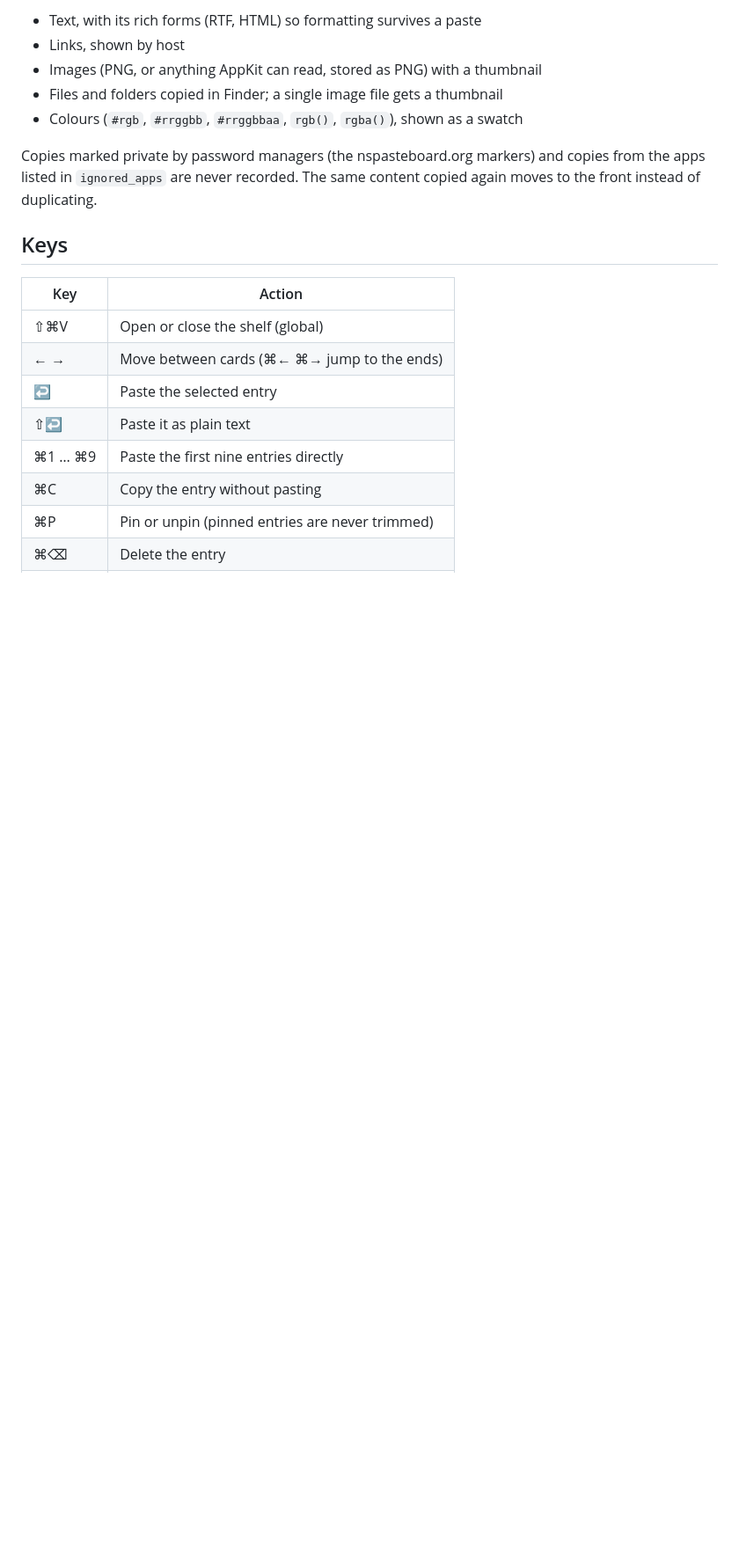
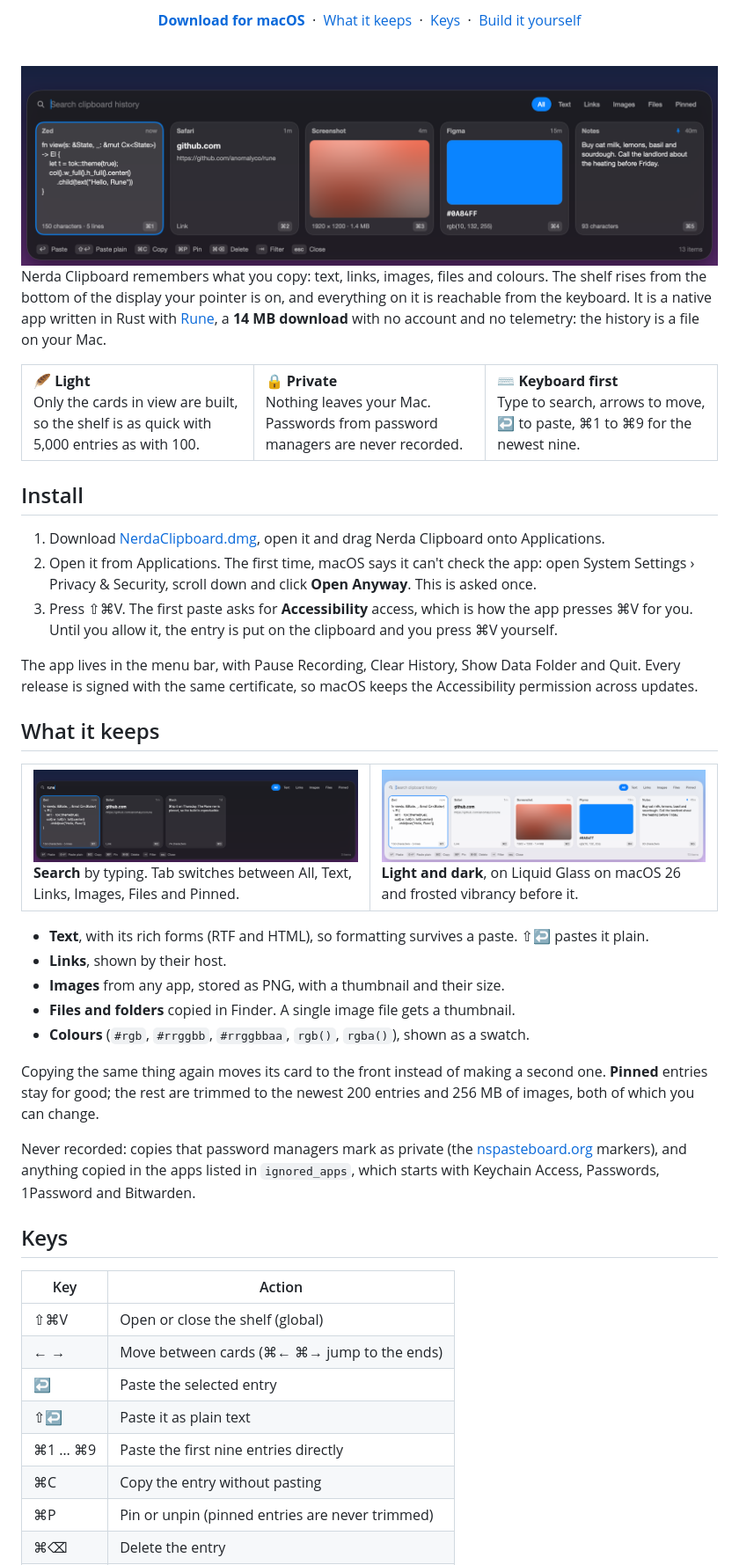
Before and after one commit to kamafozilov/nerda.clipboard, a Markdown page: README.md, the part around one of its changes. Shown at 88% size. GitHub-like rendering; pictures changed too: docs/images/search.png (added), docs/images/shelf-dark.png (added), docs/images/shelf-light.png (added); blank space fills up the shorter version.

```diff
--- a/README.md
+++ b/README.md
@@ -9,13 +18,56 @@ Built in Rust with [Rune](https://github.com/anomalyco/rune). Bundle id: `nerda.
 
-- Text, with its rich forms (RTF, HTML) so formatting survives a paste
-- Links, shown by host
-- Images (PNG, or anything AppKit can read, stored as PNG) with a thumbnail
-- Files and folders copied in Finder; a single image file gets a thumbnail
-- Colours (`#rgb`, `#rrggbb`, `#rrggbbaa`, `rgb()`, `rgba()`), shown as a swatch
+<p align="center">
+  <a href="https://github.com/kamafozilov/nerda.clipboard/releases/latest/download/NerdaClipboard.dmg"><strong>Download for macOS</strong></a>
+  &nbsp;·&nbsp;
+  <a href="#what-it-keeps">What it keeps</a>
+  &nbsp;·&nbsp;
+  <a href="#keys">Keys</a>
+  &nbsp;·&nbsp;
+  <a href="#build-it-yourself">Build it yourself</a>
+</p>
 
-Copies marked private by password managers (the nspasteboard.org markers) and copies from the
-apps listed in `ignored_apps` are never recorded. The same content copied again moves to the
-front instead of duplicating.
+<br>
+
+<img src="docs/images/shelf-dark.png" alt="The shelf: a search field, filters, and cards for a code snippet, a link, a screenshot, a colour and a pinned note">
+
+<br>
+
+Nerda Clipboard remembers what you copy: text, links, images, files and colours. The shelf rises from the bottom of the display your pointer is on, and everything on it is reachable from the keyboard. It is a native app written in Rust with [Rune](https://github.com/anomalyco/rune), a **14 MB download** with no account and no telemetry: the history is a file on your Mac.
+
+<table>
+  <tr>
+    <td width="33%" valign="top"><b>🪶 Light</b><br>Only the cards in view are built, so the shelf is as quick with 5,000 entries as with 100.</td>
+    <td width="33%" valign="top"><b>🔒 Private</b><br>Nothing leaves your Mac. Passwords from password managers are never recorded.</td>
+    <td width="33%" valign="top"><b>⌨️ Keyboard first</b><br>Type to search, arrows to move, ↩ to paste, ⌘1 to ⌘9 for the newest nine.</td>
+  </tr>
+</table>
+
+## Install
+
+1. Download [NerdaClipboard.dmg](https://github.com/kamafozilov/nerda.clipboard/releases/latest/download/NerdaClipboard.dmg), open it and drag Nerda Clipboard onto Applications.
+2. Open it from Applications. The first time, macOS says it can't check the app: open System Settings › Privacy & Security, scroll down and click **Open Anyway**. This is asked once.
+3. Press ⇧⌘V. The first paste asks for **Accessibility** access, which is how the app presses ⌘V for you. Until you allow it, the entry is put on the clipboard and you press ⌘V yourself.
+
+The app lives in the menu bar, with Pause Recording, Clear History, Show Data Folder and Quit. Every release is signed with the same certificate, so macOS keeps the Accessibility permission across updates.
+
+## What it keeps
+
+<table>
+  <tr>
+    <td width="50%"><img src="docs/images/search.png" alt="The shelf with a search typed in, showing only the matching cards"><br><b>Search</b> by typing. Tab switches between All, Text, Links, Images, Files and Pinned.</td>
+    <td width="50%"><img src="docs/images/shelf-light.png" alt="The shelf in light mode"><br><b>Light and dark</b>, on Liquid Glass on macOS 26 and frosted vibrancy before it.</td>
+  </tr>
+</table>
+
+- **Text**, with its rich forms (RTF and HTML), so formatting survives a paste. ⇧↩ pastes it plain.
+- **Links**, shown by their host.
+- **Images** from any app, stored as PNG, with a thumbnail and their size.
+- **Files and folders** copied in Finder. A single image file gets a thumbnail.
+- **Colours** (`#rgb`, `#rrggbb`, `#rrggbbaa`, `rgb()`, `rgba()`), shown as a swatch.
+
+Copying the same thing again moves its card to the front instead of making a second one. **Pinned** entries stay for good; the rest are trimmed to the newest 200 entries and 256 MB of images, both of which you can change.
+
+Never recorded: copies that password managers mark as private (the [nspasteboard.org](http://nspasteboard.org) markers), and anything copied in the apps listed in `ignored_apps`, which starts with Keychain Access, Passwords, 1Password and Bitwarden.
 
 ## Keys
 
```
Also changed, not shown: other parts of README.md (+39 -32 lines), 4 other files.
